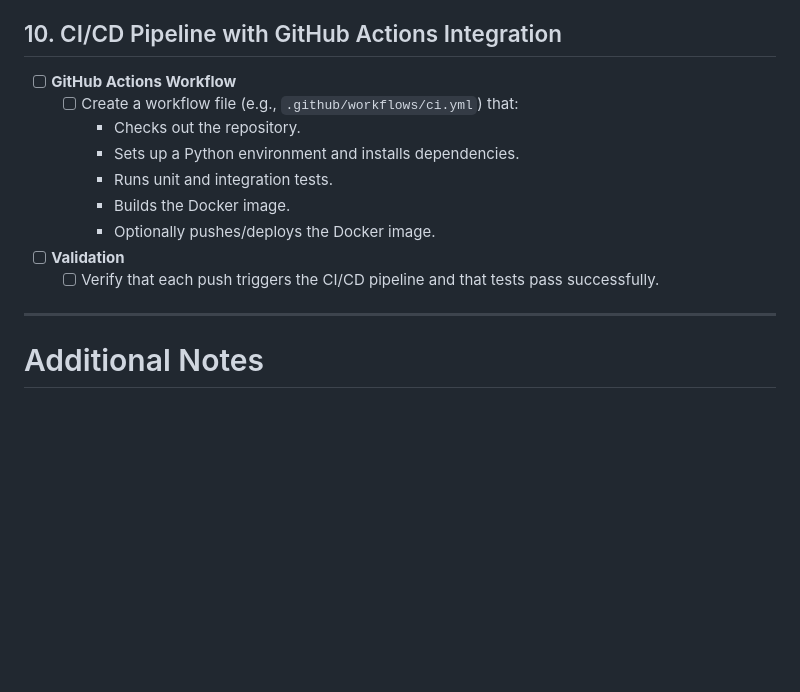
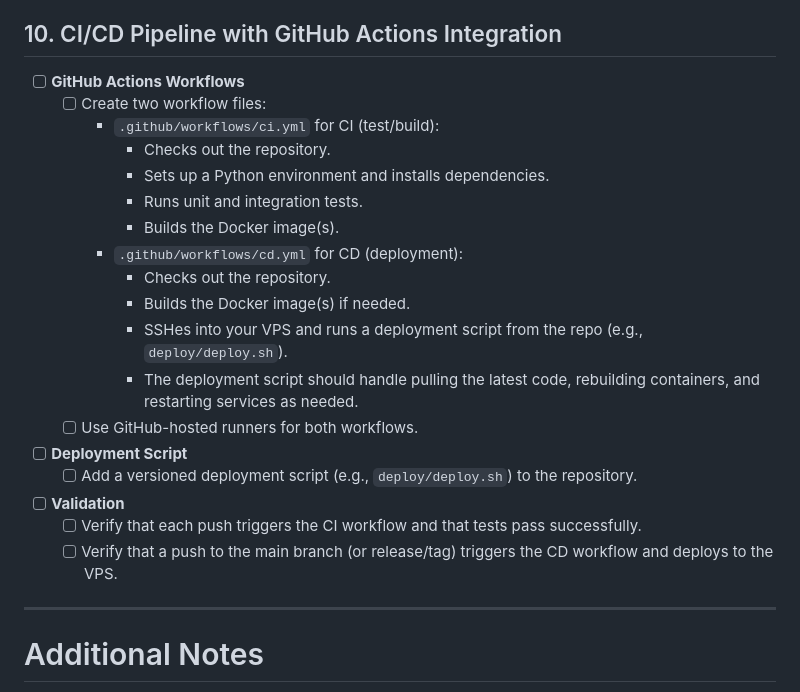
Before and after one commit to CreaMK864/CISC3003_Team09_Project, a Markdown page: todo.md, the part around the change. Rendered like a GitHub page; blank space fills up the shorter version.

```diff
--- a/todo.md
+++ b/todo.md
@@ -119,15 +119,24 @@
   - [x] Ensure the full stack (backend, database, frontend) runs within containers.
 
 ## 10. CI/CD Pipeline with GitHub Actions Integration
-- [ ] **GitHub Actions Workflow**
-  - [ ] Create a workflow file (e.g., `.github/workflows/ci.yml`) that:
-    - Checks out the repository.
-    - Sets up a Python environment and installs dependencies.
-    - Runs unit and integration tests.
-    - Builds the Docker image.
-    - Optionally pushes/deploys the Docker image.
+- [ ] **GitHub Actions Workflows**
+  - [ ] Create two workflow files:
+    - `.github/workflows/ci.yml` for CI (test/build):
+      - Checks out the repository.
+      - Sets up a Python environment and installs dependencies.
+      - Runs unit and integration tests.
+      - Builds the Docker image(s).
+    - `.github/workflows/cd.yml` for CD (deployment):
+      - Checks out the repository.
+      - Builds the Docker image(s) if needed.
+      - SSHes into your VPS and runs a deployment script from the repo (e.g., `deploy/deploy.sh`).
+      - The deployment script should handle pulling the latest code, rebuilding containers, and restarting services as needed.
+  - [ ] Use GitHub-hosted runners for both workflows.
+- [ ] **Deployment Script**
+  - [ ] Add a versioned deployment script (e.g., `deploy/deploy.sh`) to the repository.
 - [ ] **Validation**
-  - [ ] Verify that each push triggers the CI/CD pipeline and that tests pass successfully.
+  - [ ] Verify that each push triggers the CI workflow and that tests pass successfully.
+  - [ ] Verify that a push to the main branch (or release/tag) triggers the CD workflow and deploys to the VPS.
 
 ---
 
```
Also changed, not shown: prompt_plan.md (+31 -15 lines).
